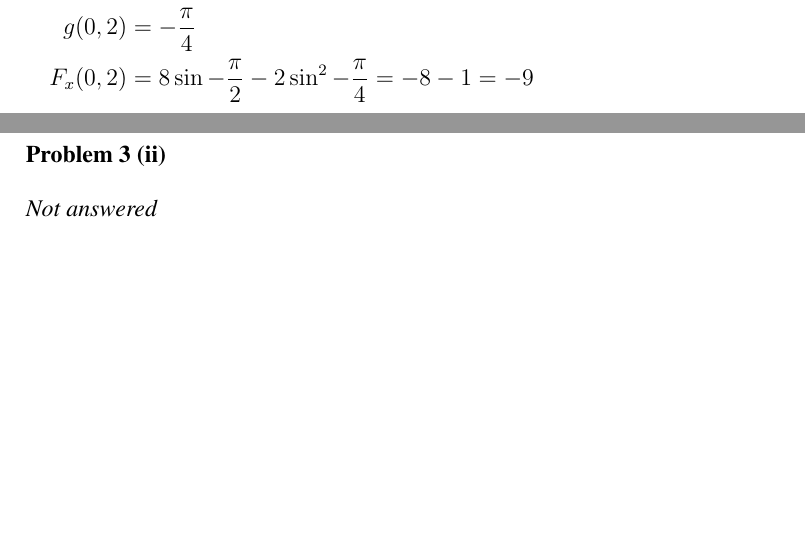
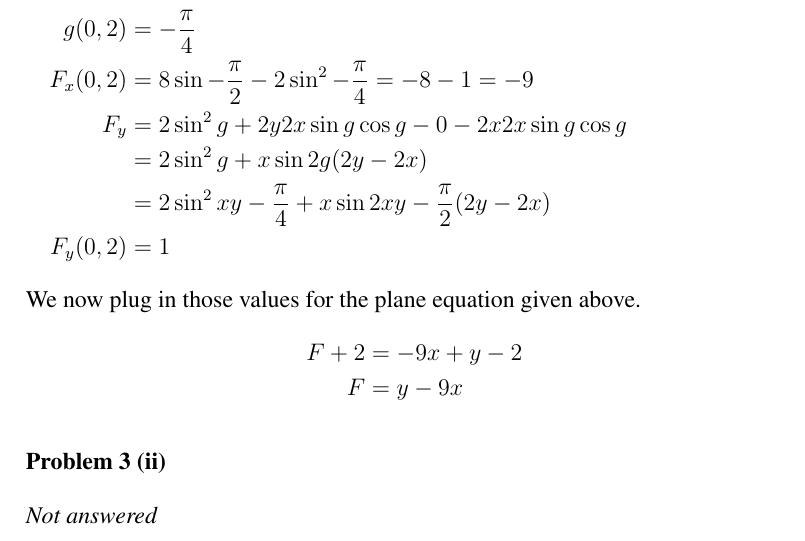
Before and after one commit to cslarsen/skole-mat200, a LaTeX document (ov1.tex): two parts of pages 4 and 5 of 7 before the commit and part of page 5 of 8 after it, the two joined at a grey line, cut so that both start at the same text, the shorter picture padded with empty space. Compiled offline with pdfLaTeX.

Commit message:
yeeeaaaaaaaaaaaaaaaaaahhhhhhhh

```diff
--- a/ov1.tex
+++ b/ov1.tex
@@ -134,7 +134,8 @@ In finding $F_x$ and $F_y$, we start by organizing $F$. We'll also set
 $g=xy-\frac{\pi}{4}$ and thus $g'_x=y$ and $g'_y=x$.
 \begin{align*}
   F &= (2y-2x)\sin^2{(xy-\frac{\pi}{4})}
-      = 2y\sin^2{(xy-\frac{\pi}{4})} - 2x\sin^2{(xy-\frac{\pi}{4})}
+      = 2y\sin^2{(xy-\frac{\pi}{4})} - 2x\sin^2{(xy-\frac{\pi}{4})} \\
+      &= 2y\sin^2{g}-2x\sin^2{g} \\
       \\
   F_x &= 0+2y^22\sin{g}\cos{g} -2\sin^2{g} - 2xy2\sin{g}\cos{g} \\
       &= 2y^2\sin{2g} - 2\sin^2{g} - 2xy\sin{2g} \\
@@ -143,3 +144,5 @@ $g=xy-\frac{\pi}{4}$ and thus $g'_x=y$ and $g'_y=x$.
   g(0,2) &= -\frac{\pi}{4} \\
       F_x(0,2) &= 8\sin{-\frac{\pi}{2}} - 2\sin^2{-\frac{\pi}{4}}
                = -8-1 = -9
+      \\
+  F_y &= 2\sin^2{g} + 2y2x\sin{g}\cos{g} - 0 - 2x2x\sin{g}\cos{g} \\
@@ -146,3 +153,7 @@ $g=xy-\frac{\pi}{4}$ and thus $g'_x=y$ and $g'_y=x$.
+We now plug in those values for the plane equation given above.
+\begin{align*}
+  F + 2 &= -9x + y-2 \\
+  F &= y-9x
 \end{align*}
 
 \oppgave{3 (ii)}
```
Also changed, not shown: ov1.tex (4 more changed lines).
